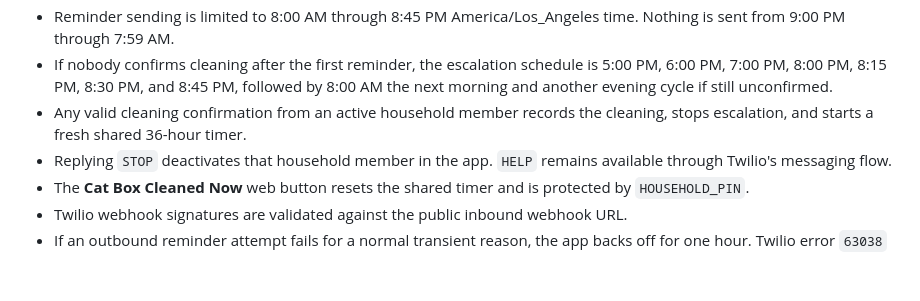
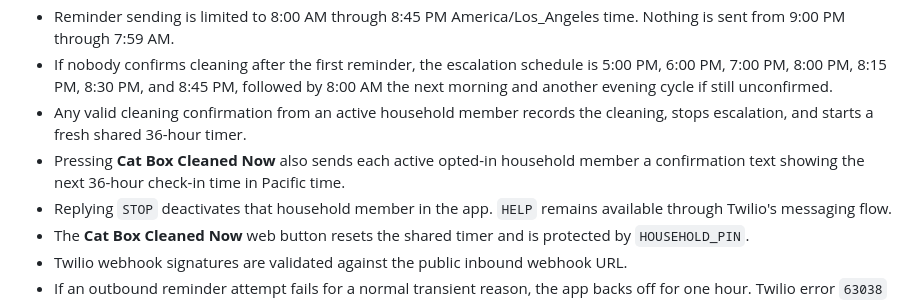
Before and after one commit to moejurray/cat-box-reminder, a Markdown page: README.md, the part around the change. Rendered like a GitHub page; blank space fills up the shorter version.

Commit message:
Document cleaned confirmation text

```diff
--- a/README.md
+++ b/README.md
@@ -10,6 +10,7 @@ A Netlify + Twilio household reminder app. One shared cat-box timer is reset whe
 - Reminder sending is limited to 8:00 AM through 8:45 PM America/Los_Angeles time. Nothing is sent from 9:00 PM through 7:59 AM.
 - If nobody confirms cleaning after the first reminder, the escalation schedule is 5:00 PM, 6:00 PM, 7:00 PM, 8:00 PM, 8:15 PM, 8:30 PM, and 8:45 PM, followed by 8:00 AM the next morning and another evening cycle if still unconfirmed.
 - Any valid cleaning confirmation from an active household member records the cleaning, stops escalation, and starts a fresh shared 36-hour timer.
+- Pressing **Cat Box Cleaned Now** also sends each active opted-in household member a confirmation text showing the next 36-hour check-in time in Pacific time.
 - Replying `STOP` deactivates that household member in the app. `HELP` remains available through Twilio's messaging flow.
 - The **Cat Box Cleaned Now** web button resets the shared timer and is protected by `HOUSEHOLD_PIN`.
 - Twilio webhook signatures are validated against the public inbound webhook URL.
```
